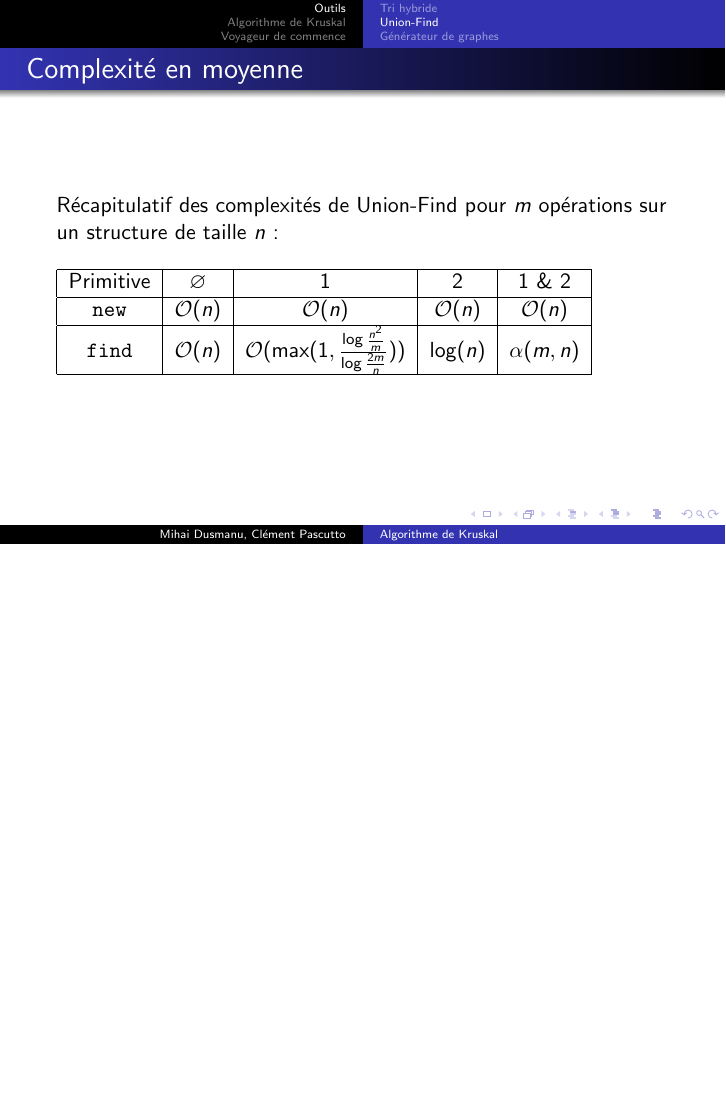
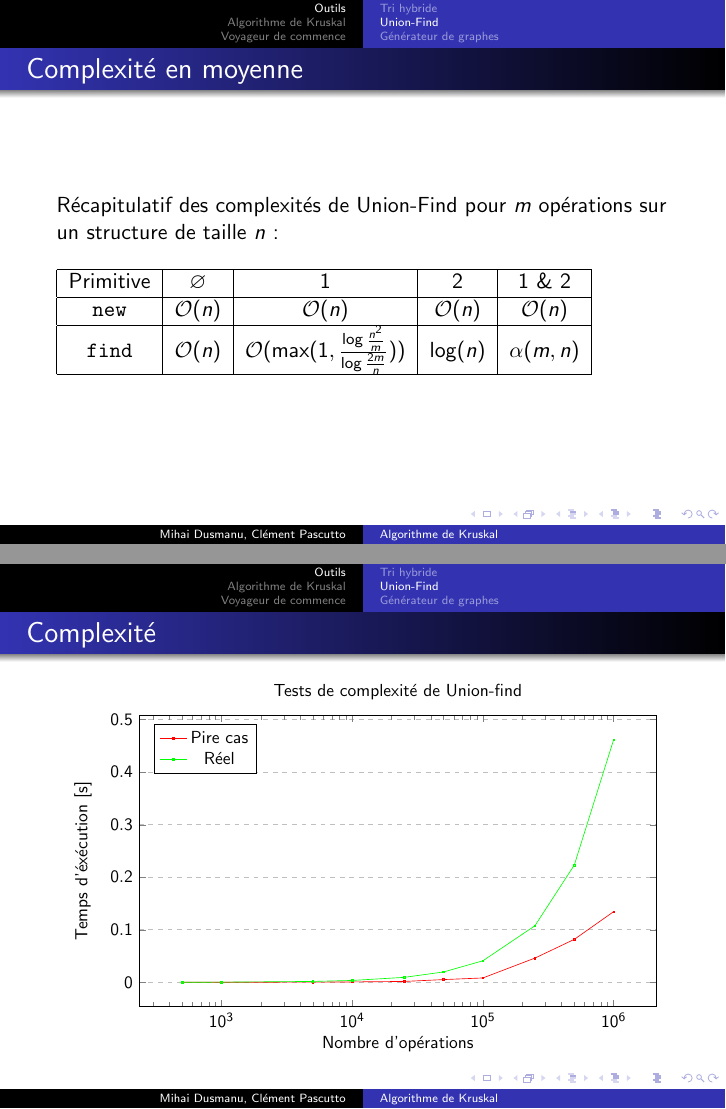
Before and after one commit to pascutto/kruskal, LaTeX slides (report/slides.tex, which reads report/graphs/union.tex): page 29 of 58 before the commit and pages 29 and 30 of 59 after it, the two joined at a grey line, the shorter picture padded with empty space. Compiled offline with pdfLaTeX.

Commit message:
Added union find complexity.

```diff
--- /dev/null
+++ b/report/graphs/union.tex
@@ -0,0 +1,28 @@
+\begin{center}
+\begin{tikzpicture}[scale=0.8]
+\begin{axis}[
+    title={Tests de complexité de Union-find},
+    xlabel={Nombre d'opérations},
+    ylabel={Temps d'éxécution [s]},
+    legend pos=north west,
+    ymajorgrids=true,
+    grid style=dashed,
+	xmode=log,
+	width=13cm,
+	height=8cm
+]
+
+\addplot[color=red, mark=square, mark size=0.5]
+    coordinates {
+	(500,0.000039)(1000,0.000177)(5000,0.000308)(10000,0.000771)(25000,0.001668)(50000,0.005205)(100000,0.008296)(250000,0.046119)(500000,0.081685)(1000000,0.134482)
+	};
+
+\addplot[color=green, mark=square, mark size=0.5]
+	coordinates {
+	(500,0.000141665084755749)(1000,0.000300447220984121)(5000,0.00169759905404294)(10000,0.00356046038570674)(25000,0.00944056057830622)(50000,0.0196874390773273)(100000,0.0409715088129778)(250000,0.107647201890499)(500000,0.223106396893394)(1000000,0.46170130783811)
+};
+
+\legend{Pire cas, Réel}
+\end{axis}
+\end{tikzpicture}
+\end{center}
--- a/report/slides.tex
+++ b/report/slides.tex
@@ -300,6 +300,12 @@ problème du voyageur de commerce}
 
 			\end{frame}
 %%%%%%%%%%%%%%%%%%%%%%%%%%%%%%%%%%%%%%%%%%%%%%%%%%%%%%%%%%%%%%%%%%%%%%%%%%%%%%%
+			\begin{frame}
+				\frametitle{Complexité}
+
+				\input{graphs/union.tex}
+			\end{frame}
+%%%%%%%%%%%%%%%%%%%%%%%%%%%%%%%%%%%%%%%%%%%%%%%%%%%%%%%%%%%%%%%%%%%%%%%%%%%%%%%
 		\subsection{Générateur de graphes}
 			\begin{frame}
 				\frametitle{Contraintes du générateur}
```
